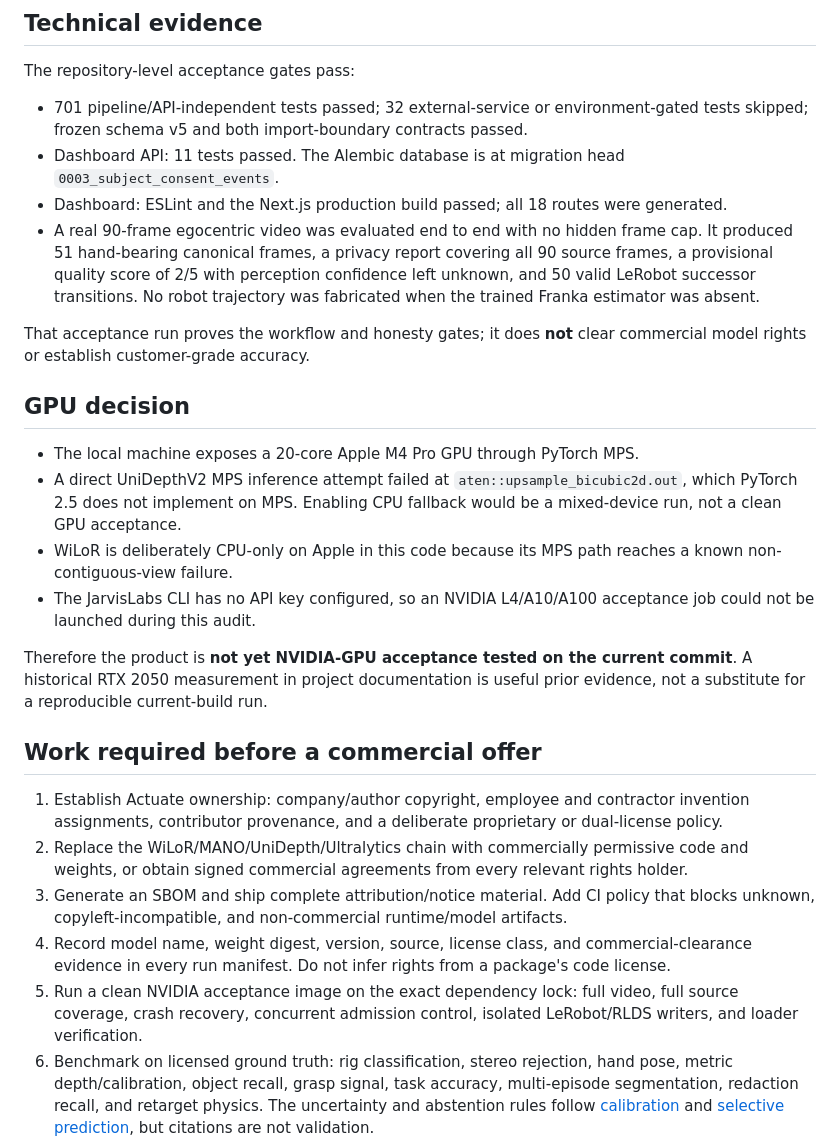
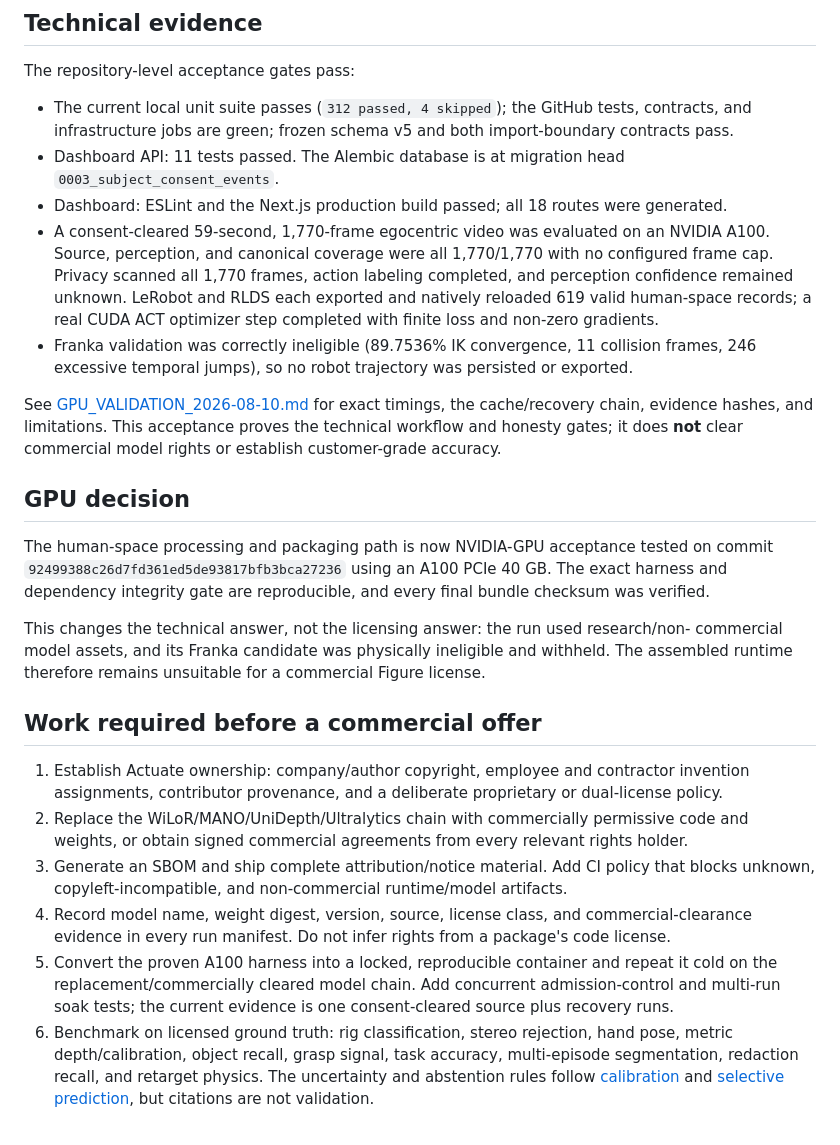
Before and after one commit to datraai-labs/Actuate-Pipeline, a Markdown page: docs/COMMERCIAL_LICENSE_READINESS.md, the part around the change. Drawn GitHub-style.

```diff
--- a/docs/COMMERCIAL_LICENSE_READINESS.md
+++ b/docs/COMMERCIAL_LICENSE_READINESS.md
@@ -40,34 +40,33 @@ sublicense it.
 
 The repository-level acceptance gates pass:
 
-- 701 pipeline/API-independent tests passed; 32 external-service or environment-gated tests
-  skipped; frozen schema v5 and both import-boundary contracts passed.
+- The current local unit suite passes (`312 passed, 4 skipped`); the GitHub tests, contracts,
+  and infrastructure jobs are green; frozen schema v5 and both import-boundary contracts pass.
 - Dashboard API: 11 tests passed. The Alembic database is at migration head
   `0003_subject_consent_events`.
 - Dashboard: ESLint and the Next.js production build passed; all 18 routes were generated.
-- A real 90-frame egocentric video was evaluated end to end with no hidden frame cap. It
-  produced 51 hand-bearing canonical frames, a privacy report covering all 90 source frames,
-  a provisional quality score of 2/5 with perception confidence left unknown, and 50 valid
-  LeRobot successor transitions. No robot trajectory was fabricated when the trained Franka
-  estimator was absent.
+- A consent-cleared 59-second, 1,770-frame egocentric video was evaluated on an NVIDIA A100.
+  Source, perception, and canonical coverage were all 1,770/1,770 with no configured frame
+  cap. Privacy scanned all 1,770 frames, action labeling completed, and perception confidence
+  remained unknown. LeRobot and RLDS each exported and natively reloaded 619 valid human-space
+  records; a real CUDA ACT optimizer step completed with finite loss and non-zero gradients.
+- Franka validation was correctly ineligible (89.7536% IK convergence, 11 collision frames,
+  246 excessive temporal jumps), so no robot trajectory was persisted or exported.
 
-That acceptance run proves the workflow and honesty gates; it does **not** clear commercial
-model rights or establish customer-grade accuracy.
+See [GPU_VALIDATION_2026-08-10.md](GPU_VALIDATION_2026-08-10.md) for exact timings, the
+cache/recovery chain, evidence hashes, and limitations. This acceptance proves the technical
+workflow and honesty gates; it does **not** clear commercial model rights or establish
+customer-grade accuracy.
 
 ## GPU decision
 
-- The local machine exposes a 20-core Apple M4 Pro GPU through PyTorch MPS.
-- A direct UniDepthV2 MPS inference attempt failed at
-  `aten::upsample_bicubic2d.out`, which PyTorch 2.5 does not implement on MPS. Enabling CPU
-  fallback would be a mixed-device run, not a clean GPU acceptance.
-- WiLoR is deliberately CPU-only on Apple in this code because its MPS path reaches a known
-  non-contiguous-view failure.
-- The JarvisLabs CLI has no API key configured, so an NVIDIA L4/A10/A100 acceptance job could
-  not be launched during this audit.
+The human-space processing and packaging path is now NVIDIA-GPU acceptance tested on commit
+`92499388c26d7fd361ed5de93817bfb3bca27236` using an A100 PCIe 40 GB. The exact harness and
+dependency integrity gate are reproducible, and every final bundle checksum was verified.
 
-Therefore the product is **not yet NVIDIA-GPU acceptance tested on the current commit**. A
-historical RTX 2050 measurement in project documentation is useful prior evidence, not a
-substitute for a reproducible current-build run.
+This changes the technical answer, not the licensing answer: the run used research/non-
+commercial model assets, and its Franka candidate was physically ineligible and withheld.
+The assembled runtime therefore remains unsuitable for a commercial Figure license.
 
 ## Work required before a commercial offer
 
@@ -79,9 +78,9 @@ substitute for a reproducible current-build run.
    unknown, copyleft-incompatible, and non-commercial runtime/model artifacts.
 4. Record model name, weight digest, version, source, license class, and commercial-clearance
    evidence in every run manifest. Do not infer rights from a package's code license.
-5. Run a clean NVIDIA acceptance image on the exact dependency lock: full video, full source
-   coverage, crash recovery, concurrent admission control, isolated LeRobot/RLDS writers,
-   and loader verification.
+5. Convert the proven A100 harness into a locked, reproducible container and repeat it cold on
+   the replacement/commercially cleared model chain. Add concurrent admission-control and
+   multi-run soak tests; the current evidence is one consent-cleared source plus recovery runs.
 6. Benchmark on licensed ground truth: rig classification, stereo rejection, hand pose,
    metric depth/calibration, object recall, grasp signal, task accuracy, multi-episode
    segmentation, redaction recall, and retarget physics. The uncertainty and abstention rules
```
Also changed, not shown: README.md (+2 -1 lines), docs/GPU_VALIDATION_2026-08-10.md (added, +91 -0 lines).
